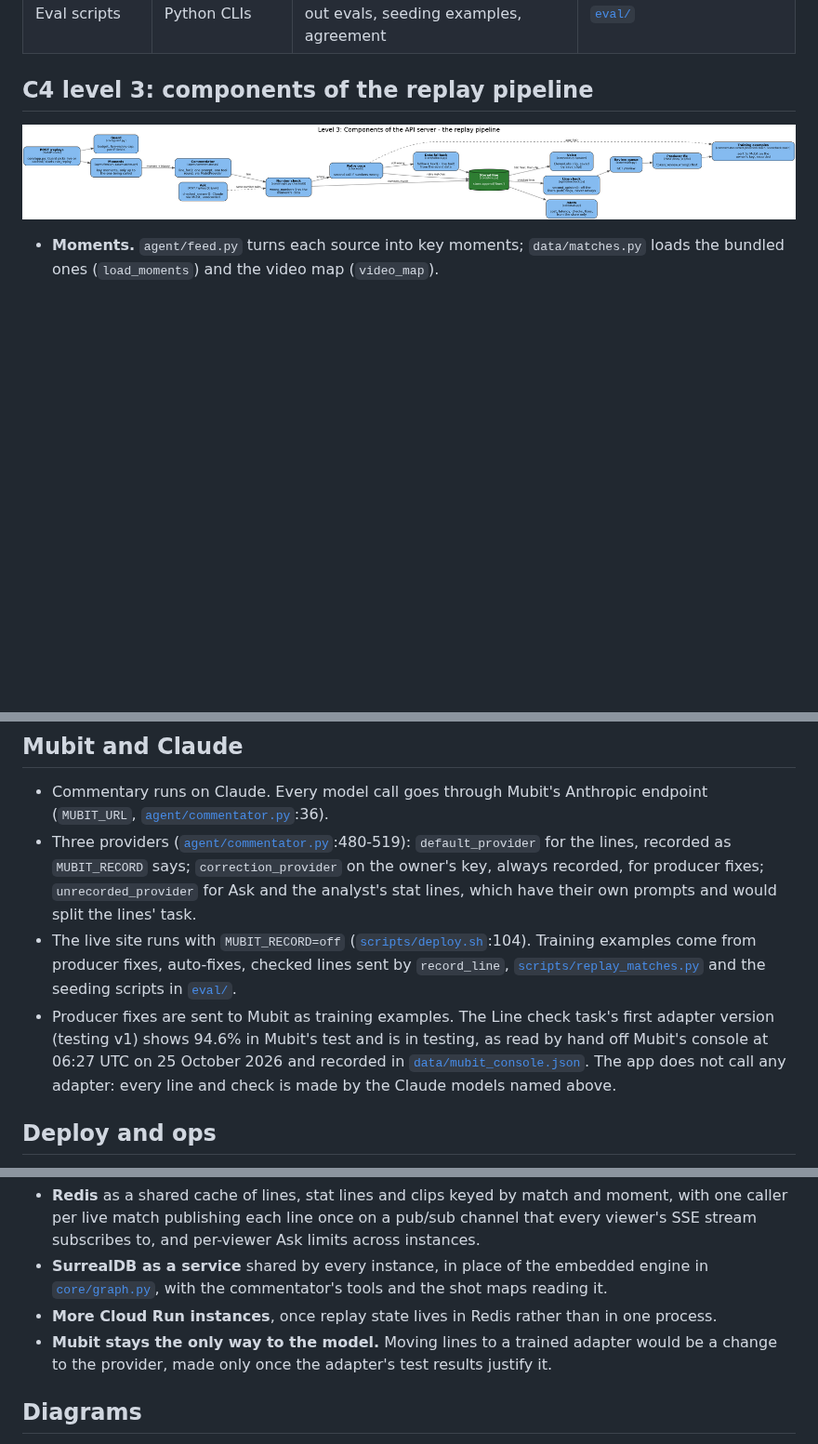
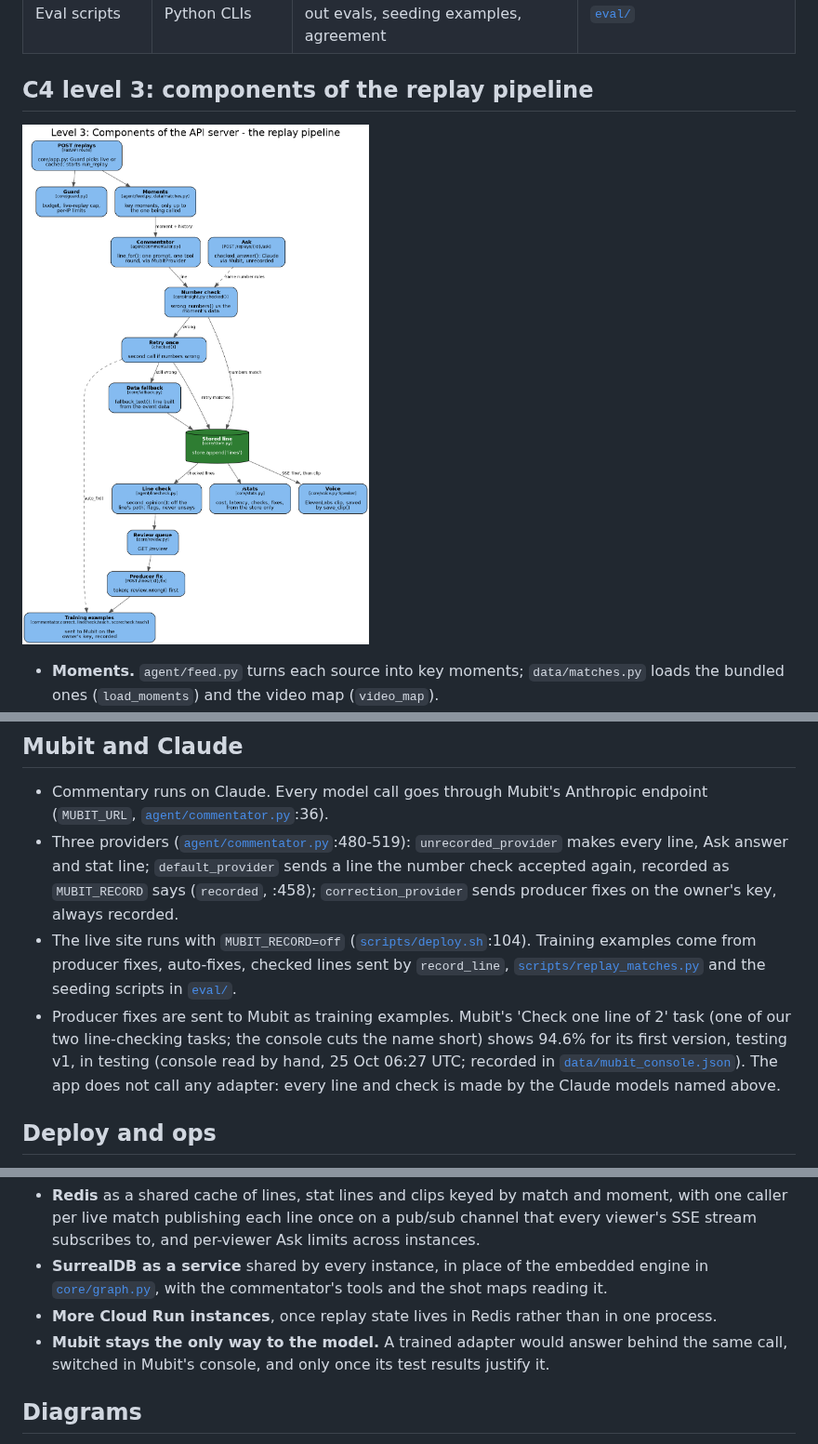
Before and after one commit to atiladeokegab/night-shift, a Markdown page: docs/ARCHITECTURE.md, 3 parts joined by grey strips. Shown at 93% size. GitHub-like rendering; pictures changed too: docs/architecture/c4_component.png; blank space fills up the shorter version.

Commit message:
docs: architecture review fixes; component diagram top to bottom
Providers as the code uses them, the adapter behind the same Mubit call,
the console task named as read, no overclaim in the context box, and the
level 3 diagram drawn top to bottom so its text stays legible.

Co-Authored-By: Claude Opus 5.5 (1M context) <noreply@anthropic.com>

```diff
--- a/docs/ARCHITECTURE.md
+++ b/docs/ARCHITECTURE.md
@@ -175,18 +175,18 @@ bundled files.
 
 - Commentary runs on Claude. Every model call goes through Mubit's Anthropic endpoint
   (`MUBIT_URL`, [`agent/commentator.py`](../agent/commentator.py):36).
-- Three providers ([`agent/commentator.py`](../agent/commentator.py):480-519): `default_provider`
-  for the lines, recorded as `MUBIT_RECORD` says; `correction_provider` on the owner's key, always
-  recorded, for producer fixes; `unrecorded_provider` for Ask and the analyst's stat lines, which
-  have their own prompts and would split the lines' task.
+- Three providers ([`agent/commentator.py`](../agent/commentator.py):480-519): `unrecorded_provider`
+  makes every line, Ask answer and stat line; `default_provider` sends a line the number check
+  accepted again, recorded as `MUBIT_RECORD` says (`recorded`, :458); `correction_provider` sends
+  producer fixes on the owner's key, always recorded.
 - The live site runs with `MUBIT_RECORD=off` ([`scripts/deploy.sh`](../scripts/deploy.sh):104).
   Training examples come from producer fixes, auto-fixes, checked lines sent by `record_line`,
   [`scripts/replay_matches.py`](../scripts/replay_matches.py) and the seeding scripts in
   [`eval/`](../eval).
-- Producer fixes are sent to Mubit as training examples. The Line check task's first adapter version
-  (testing v1) shows 94.6% in Mubit's test and is in testing, as read by hand off Mubit's console
-  at 06:27 UTC on 25 October 2026 and recorded in
-  [`data/mubit_console.json`](../data/mubit_console.json). The app does not call any adapter:
+- Producer fixes are sent to Mubit as training examples. Mubit's 'Check one line of 2' task (one of
+  our two line-checking tasks; the console cuts the name short) shows 94.6% for its first version,
+  testing v1, in testing (console read by hand, 25 Oct 06:27 UTC; recorded in
+  [`data/mubit_console.json`](../data/mubit_console.json)). The app does not call any adapter:
   every line and check is made by the Claude models named above.
 
 ## Deploy and ops
@@ -235,8 +235,8 @@ second viewing free. To reach thousands of matches and viewers:
 - **SurrealDB as a service** shared by every instance, in place of the embedded engine in
   [`core/graph.py`](../core/graph.py), with the commentator's tools and the shot maps reading it.
 - **More Cloud Run instances**, once replay state lives in Redis rather than in one process.
-- **Mubit stays the only way to the model.** Moving lines to a trained adapter would be a change to
-  the provider, made only once the adapter's test results justify it.
+- **Mubit stays the only way to the model.** A trained adapter would answer behind the same call,
+  switched in Mubit's console, and only once its test results justify it.
 
 ## Diagrams
 
```
Also changed, not shown: docs/architecture/c4_code.png, docs/architecture/c4_context.png, 1 other file.
